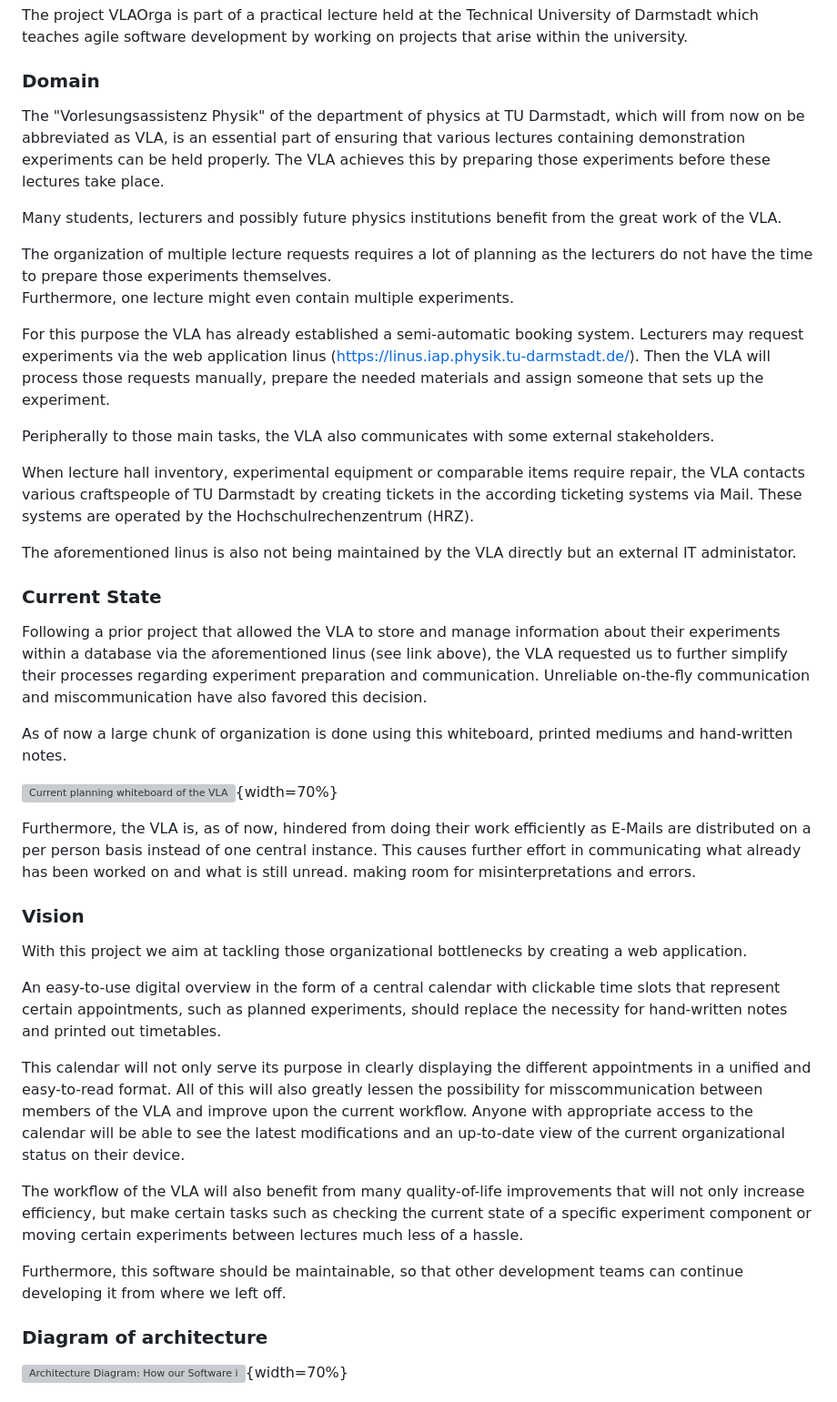
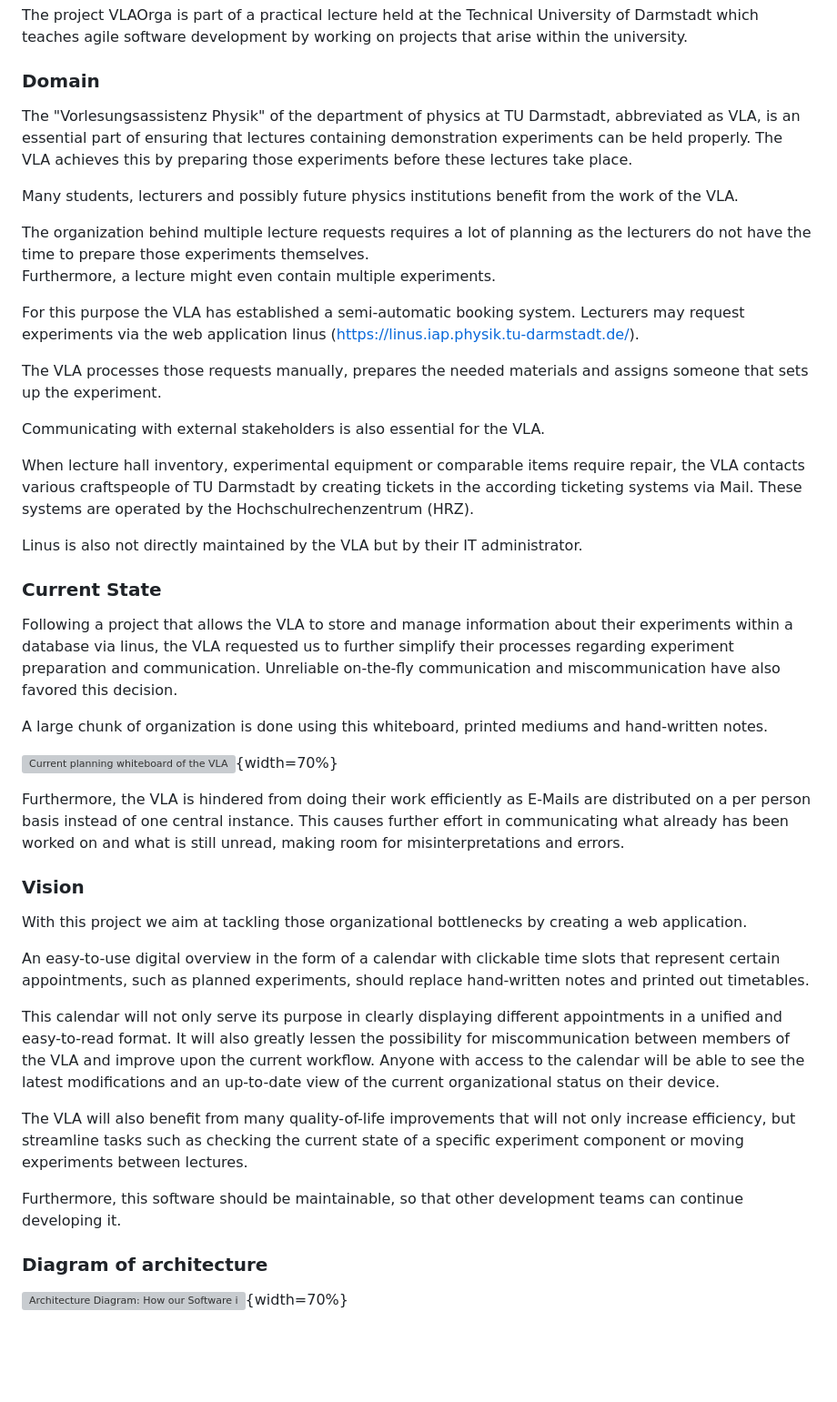
Before and after one commit to TUDa-VLAOrga/VLAOrga, a Markdown page: Specification/Specification.md, the part around the change. Shown at 91% size. Rendered like a GitHub page; blank space fills up the shorter version; grey boxes are pictures that could not be loaded.

Commit message:
Project description shortening

```diff
--- a/Specification/Specification.md
+++ b/Specification/Specification.md
@@ -14,43 +14,43 @@ that arise within the university.
 ### Domain
 
 The "Vorlesungsassistenz Physik" of the department of physics at TU Darmstadt,
-which will from now on be abbreviated as VLA,
-is an essential part of ensuring that various lectures containing demonstration experiments can be held properly.
+abbreviated as VLA,
+is an essential part of ensuring that lectures containing demonstration experiments can be held properly.
 The VLA achieves this by preparing those experiments before these lectures take place.
 
-Many students, lecturers and possibly future physics institutions benefit from the great work of the VLA.
+Many students, lecturers and possibly future physics institutions benefit from the work of the VLA.
 
-The organization of multiple lecture requests requires a lot of planning as the lecturers do not have the time to prepare those experiments themselves.
-Furthermore, one lecture might even contain multiple experiments.
+The organization behind multiple lecture requests requires a lot of planning as the lecturers do not have the time to prepare those experiments themselves.
+Furthermore, a lecture might even contain multiple experiments.
 
-For this purpose the VLA has already established a semi-automatic booking system.
+For this purpose the VLA has established a semi-automatic booking system.
 Lecturers may request experiments via the web application
 linus (<https://linus.iap.physik.tu-darmstadt.de/>).
-Then the VLA will process those requests manually, prepare the needed materials and assign someone that sets up the experiment.
 
-Peripherally to those main tasks, the VLA also communicates with some external stakeholders.
+The VLA processes those requests manually, prepares the needed materials and assigns someone that sets up the experiment.
+
+Communicating with external stakeholders is also essential for the VLA.
 
 When lecture hall inventory, experimental equipment or comparable items
 require repair, the VLA contacts various craftspeople of TU Darmstadt
 by creating tickets in the according ticketing systems via Mail.
 These systems are operated by the Hochschulrechenzentrum (HRZ).
 
-The aforementioned linus is also not being maintained by the VLA directly
-but an external IT administator.
+Linus is also not directly maintained by the VLA but by their IT administrator.
 
 ### Current State
 
-Following a prior project that allowed the VLA to store and manage information about their experiments
-within a database via the aforementioned linus (see link above), the VLA requested us to further simplify their processes regarding experiment preparation and communication.
+Following a project that allows the VLA to store and manage information about their experiments
+within a database via linus, the VLA requested us to further simplify their processes regarding experiment preparation and communication.
 Unreliable on-the-fly communication and miscommunication have also favored this decision.
 
-As of now a large chunk of organization is done using this whiteboard, printed mediums and hand-written notes.
+A large chunk of organization is done using this whiteboard, printed mediums and hand-written notes.
 
 ![Current planning whiteboard of the VLA](../../hessenbox/img/vlawhiteboard-full.jpg){width=70%}
 
-Furthermore, the VLA is, as of now, hindered from doing their work efficiently
+Furthermore, the VLA is hindered from doing their work efficiently
 as E-Mails are distributed on a per person basis instead of one central instance.
-This causes further effort in communicating what already has been worked on and what is still unread.
+This causes further effort in communicating what already has been worked on and what is still unread,
 making room for misinterpretations and errors.
 
 ### Vision
@@ -58,21 +58,21 @@ making room for misinterpretations and errors.
 With this project we aim at tackling those organizational bottlenecks
 by creating a web application.
 
-An easy-to-use digital overview in the form of a central calendar with clickable time slots
+An easy-to-use digital overview in the form of a calendar with clickable time slots
 that represent certain appointments, such as planned experiments,
-should replace the necessity for hand-written notes and printed out timetables.
+should replace hand-written notes and printed out timetables.
 
-This calendar will not only serve its purpose in clearly displaying the different appointments in a unified and easy-to-read format.
-All of this will also greatly lessen the possibility for misscommunication between members of the VLA and improve upon the current workflow.
-Anyone with appropriate access to the calendar will be able to see the latest modifications
+This calendar will not only serve its purpose in clearly displaying different appointments in a unified and easy-to-read format.
+It will also greatly lessen the possibility for miscommunication between members of the VLA and improve upon the current workflow.
+Anyone with access to the calendar will be able to see the latest modifications
 and an up-to-date view of the current organizational status on their device.
 
-The workflow of the VLA will also benefit from many quality-of-life improvements that will not only increase efficiency,
-but make certain tasks such as checking the current state of a specific experiment component
-or moving certain experiments between lectures much less of a hassle.
+The VLA will also benefit from many quality-of-life improvements that will not only increase efficiency,
+but streamline tasks such as checking the current state of a specific experiment component
+or moving experiments between lectures.
 
 Furthermore, this software should be maintainable, so that other development teams
-can continue developing it from where we left off.
+can continue developing it.
 
 ### Diagram of architecture
 
```
